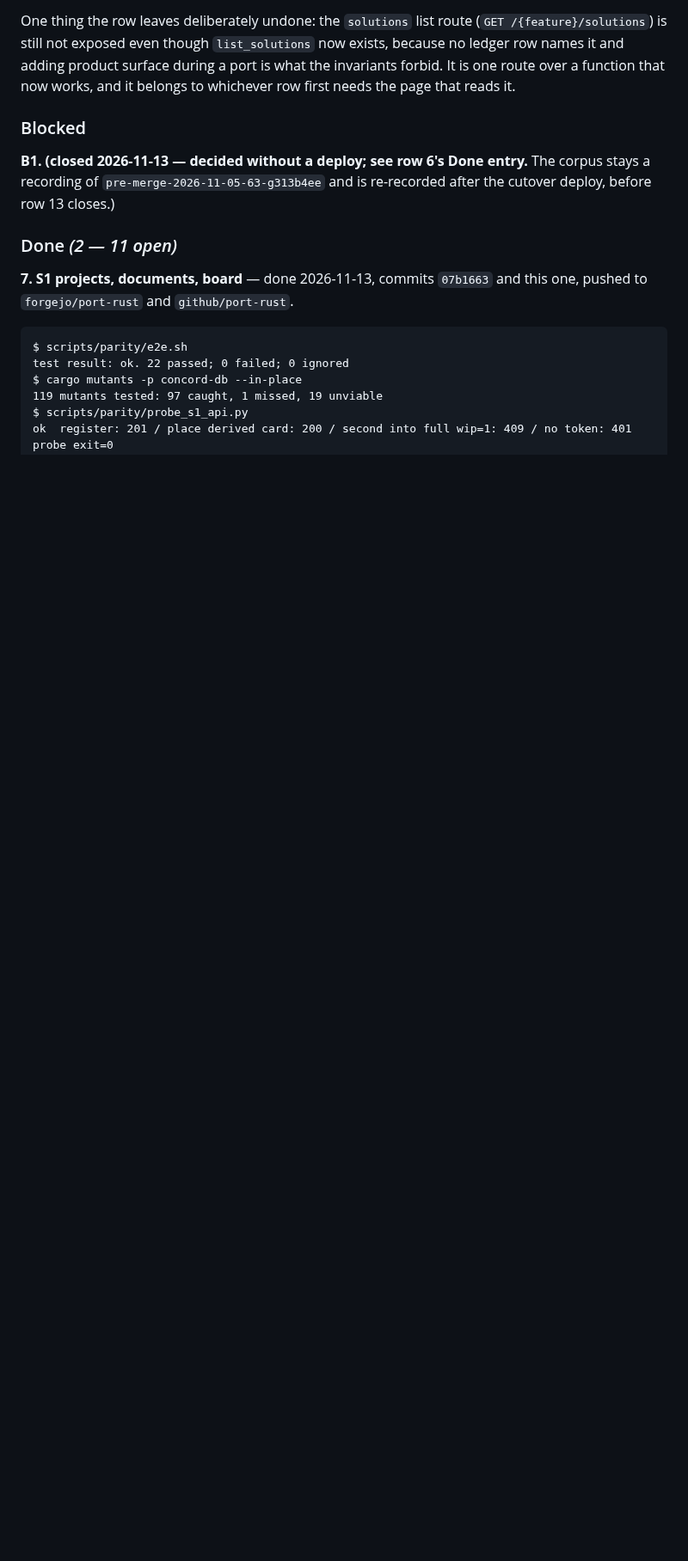
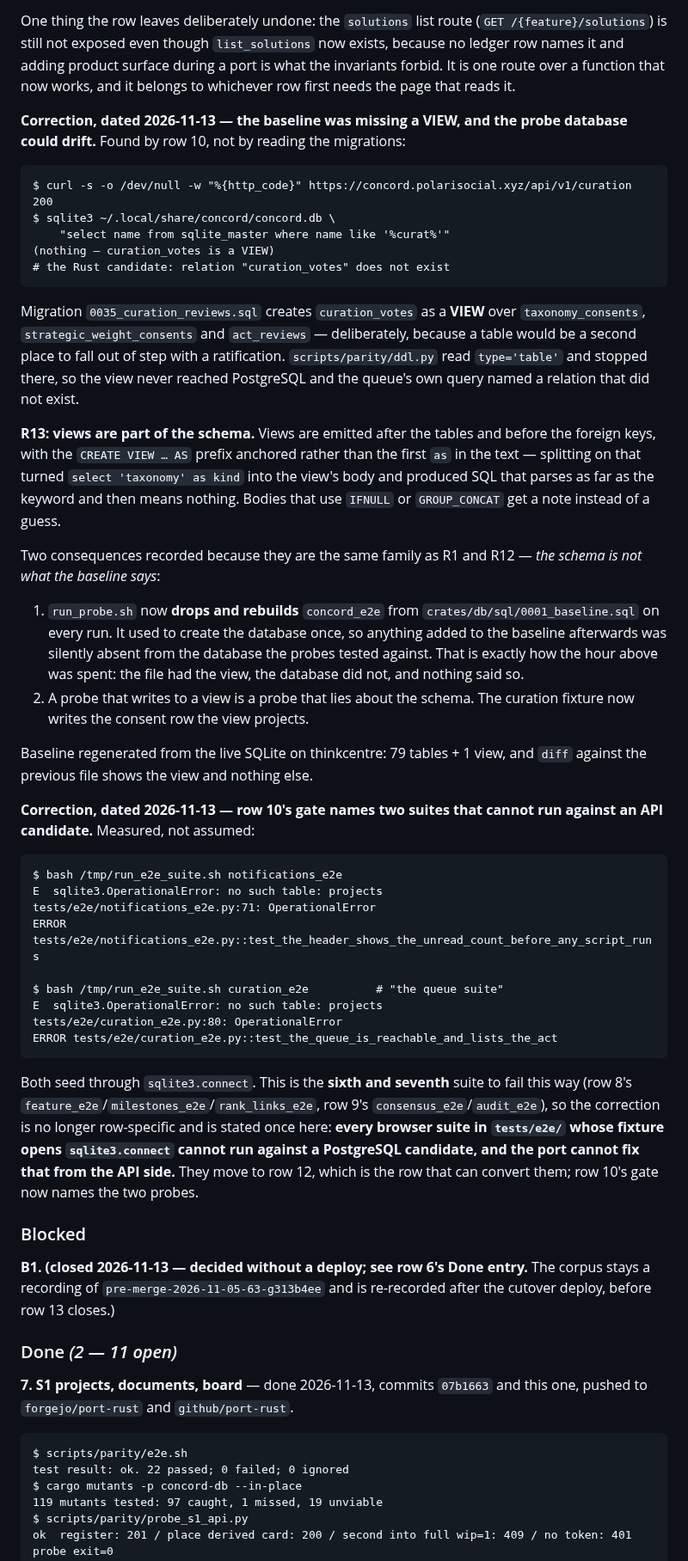
Before and after one commit to 8ullyMaguire/concord, a Markdown page: docs/plans/port-to-profile.md, the part around the change. Shown at 86% size. GitHub-like rendering; blank space fills up the shorter version.

Commit message:
plan: row 10's baseline defect (a view the generator dropped) and its two unusable suites
The view is the interesting one: migration 0035 creates curation_votes as a VIEW on purpose, the generator
read type='table' and stopped, and the queue named a relation that did not exist. Found by running the route,
not by reading the migration -- and the probe database had been able to drift from the baseline file since
M0.5, which is why it took an hour instead of a minute.

Also stated once, because it is now the sixth and seventh occurrence: every browser suite whose fixture opens
sqlite3.connect cannot run against a PostgreSQL candidate, and the API side cannot fix it. They belong to row
12.

````diff
--- a/docs/plans/port-to-profile.md
+++ b/docs/plans/port-to-profile.md
@@ -537,6 +537,62 @@ One thing the row leaves deliberately undone: the `solutions` list route (`GET /
 still not exposed even though `list_solutions` now exists, because no ledger row names it and adding product
 surface during a port is what the invariants forbid. It is one route over a function that now works, and it
 belongs to whichever row first needs the page that reads it.
+
+**Correction, dated 2026-11-13 — the baseline was missing a VIEW, and the probe database could drift.**
+Found by row 10, not by reading the migrations:
+
+```
+$ curl -s -o /dev/null -w "%{http_code}" https://concord.polarisocial.xyz/api/v1/curation
+200
+$ sqlite3 ~/.local/share/concord/concord.db \
+    "select name from sqlite_master where name like '%curat%'"
+(nothing — curation_votes is a VIEW)
+# the Rust candidate: relation "curation_votes" does not exist
+```
+
+Migration `0035_curation_reviews.sql` creates `curation_votes` as a **VIEW** over `taxonomy_consents`,
+`strategic_weight_consents` and `act_reviews` — deliberately, because a table would be a second place to fall
+out of step with a ratification. `scripts/parity/ddl.py` read `type='table'` and stopped there, so the view
+never reached PostgreSQL and the queue's own query named a relation that did not exist.
+
+**R13: views are part of the schema.** Views are emitted after the tables and before the foreign keys, with
+the `CREATE VIEW … AS` prefix anchored rather than the first ` as ` in the text — splitting on that turned
+`select 'taxonomy' as kind` into the view's body and produced SQL that parses as far as the keyword and then
+means nothing. Bodies that use `IFNULL` or `GROUP_CONCAT` get a note instead of a guess.
+
+Two consequences recorded because they are the same family as R1 and R12 — *the schema is not what the
+baseline says*:
+
+1. `run_probe.sh` now **drops and rebuilds** `concord_e2e` from `crates/db/sql/0001_baseline.sql` on every
+   run. It used to create the database once, so anything added to the baseline afterwards was silently
+   absent from the database the probes tested against. That is exactly how the hour above was spent: the
+   file had the view, the database did not, and nothing said so.
+2. A probe that writes to a view is a probe that lies about the schema. The curation fixture now writes the
+   consent row the view projects.
+
+Baseline regenerated from the live SQLite on thinkcentre: 79 tables + 1 view, and `diff` against the
+previous file shows the view and nothing else.
+
+**Correction, dated 2026-11-13 — row 10's gate names two suites that cannot run against an API candidate.**
+Measured, not assumed:
+
+```
+$ bash /tmp/run_e2e_suite.sh notifications_e2e
+E  sqlite3.OperationalError: no such table: projects
+tests/e2e/notifications_e2e.py:71: OperationalError
+ERROR tests/e2e/notifications_e2e.py::test_the_header_shows_the_unread_count_before_any_script_runs
+
+$ bash /tmp/run_e2e_suite.sh curation_e2e          # "the queue suite"
+E  sqlite3.OperationalError: no such table: projects
+tests/e2e/curation_e2e.py:80: OperationalError
+ERROR tests/e2e/curation_e2e.py::test_the_queue_is_reachable_and_lists_the_act
+```
+
+Both seed through `sqlite3.connect`. This is the **sixth and seventh** suite to fail this way (row 8's
+`feature_e2e`/`milestones_e2e`/`rank_links_e2e`, row 9's `consensus_e2e`/`audit_e2e`), so the correction is
+no longer row-specific and is stated once here: **every browser suite in `tests/e2e/` whose fixture opens
+`sqlite3.connect` cannot run against a PostgreSQL candidate, and the port cannot fix that from the API side.**
+They move to row 12, which is the row that can convert them; row 10's gate now names the two probes.
 
 ### Blocked
 
````
